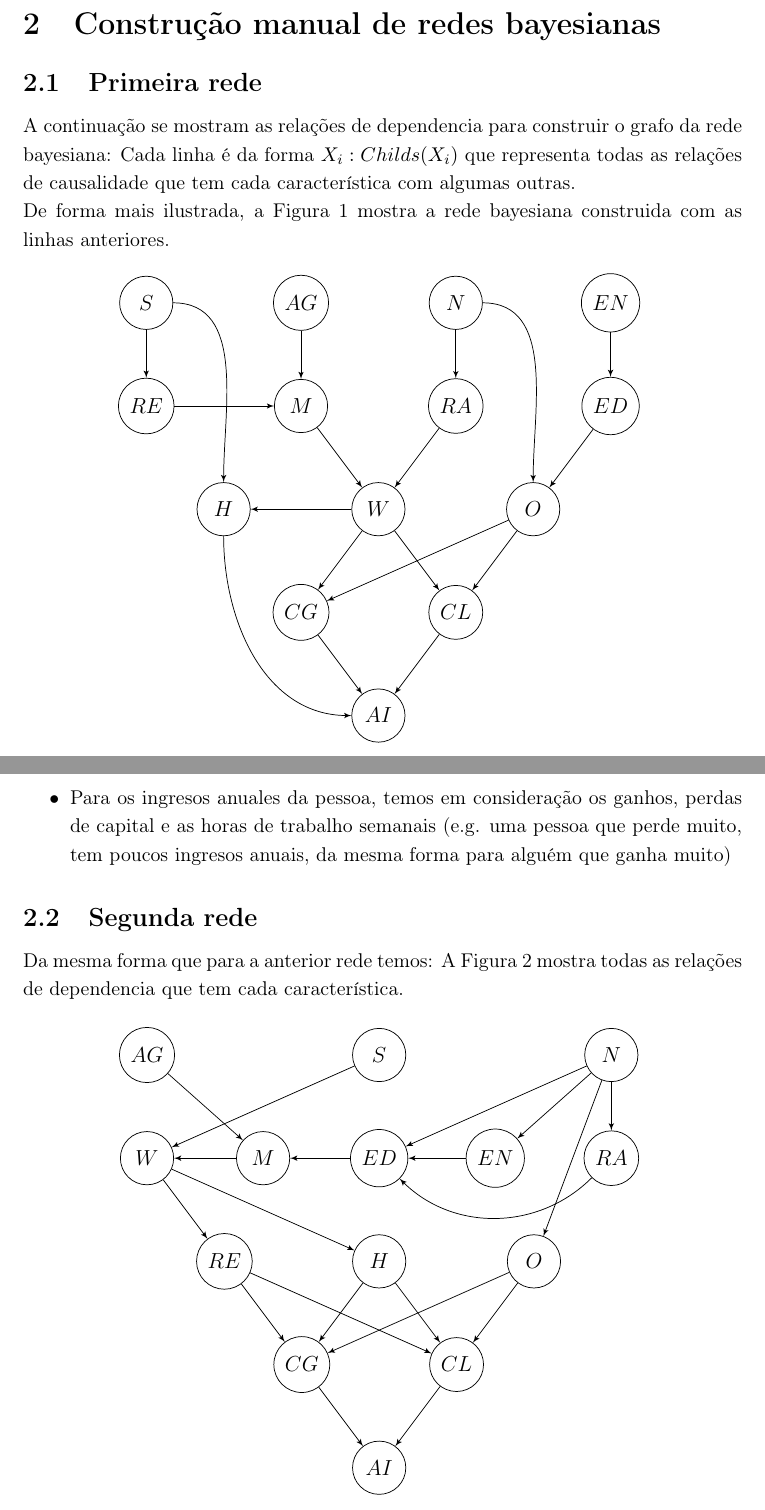
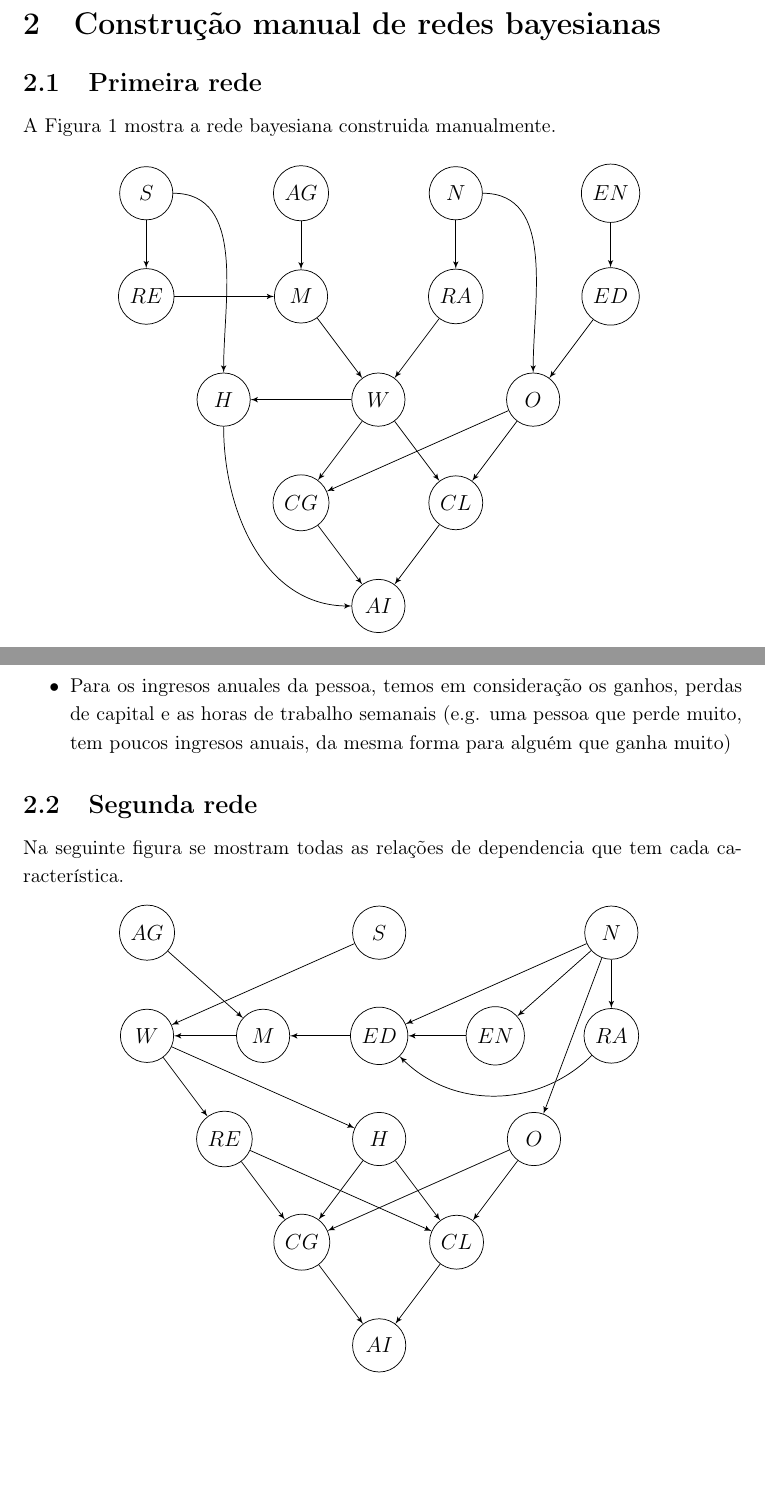
Before and after one commit to NonWhite/LabIA_P4, a LaTeX document (doc/main.tex, which reads doc/tex/manualconstruction.tex): two parts of pages 7 and 8 of 13, joined at a grey line, cut so that both start at the same text, the shorter picture padded with empty space. Compiled offline with pdfLaTeX.

Commit message:
fixed some parts of doc

```diff
--- a/doc/tex/manualconstruction.tex
+++ b/doc/tex/manualconstruction.tex
@@ -1,28 +1,7 @@
 \section{Construção manual de redes bayesianas}
 
 \subsection{Primeira rede}
-	A continuação se mostram as relações de dependencia para construir o grafo da rede bayesiana:
-	% MEJORAR ESTO
-	\begin{comment}
-	\begin{itemize}
-		\item age: marital-status
-		\item marital-status: workclass
-		\item workclass: hours-per-week,capital-gain,capital-loss
-		\item hours-per-week: annual-income
-		\item native-country: race,occupation
-		\item race: workclass
-		\item sex: relationship,hours-per-week
-		\item relationship: marital-status
-		\item occupation: capital-gain,capital-loss
-		\item education-num: education
-		\item education: occupation
-		\item capital-gain: annual-income
-		\item capital-loss: annual-income
-		\item annual-income:
-	\end{itemize}
-	\end{comment}
-	Cada linha é da forma $X_i : Childs( X_i )$ que representa todas as relações de causalidade que tem cada característica com algumas outras.\\
-	De forma mais ilustrada, a Figura~\ref{fig:rede1} mostra a rede bayesiana construida com as linhas anteriores.
+	A Figura~\ref{fig:rede1} mostra a rede bayesiana construida manualmente.
 	\begin{figure}[H]
 		\centering
 		\input{networks/manual1}
@@ -41,27 +20,7 @@
 	\end{itemize}
 
 \subsection{Segunda rede}
-	Da mesma forma que para a anterior rede temos:
-	% MEJORAR ESTO
-	\begin{comment}
-	\begin{itemize}
-		\item age: marital-status
-		\item marital-status: workclass
-		\item workclass: relationship,hours-per-week
-		\item hours-per-week: capital-gain,capital-loss
-		\item native-country: occupation,education,education-num,race
-		\item race: education
-		\item sex: workclass
-		\item relationship: capital-gain,capital-loss
-		\item occupation: capital-gain,capital-loss
-		\item education-num: education
-		\item education: marital-status
-		\item capital-gain: annual-income
-		\item capital-loss: annual-income
-		\item annual-income:
-	\end{itemize}
-	\end{comment}
-	A Figura~\ref{fig:rede2} mostra todas as relações de dependencia que tem cada característica.
+	Na seguinte figura se mostram todas as relações de dependencia que tem cada característica.
 	\begin{figure}[H]
 		\centering
 		\input{networks/manual2}
```
Also changed, not shown: doc/tex/conclusions.tex (+1 -1 lines), doc/tex/experiments.tex (+1 -1 lines), doc/main.pdf, doc/tex/manualconstruction.tex (23 more changed lines).
